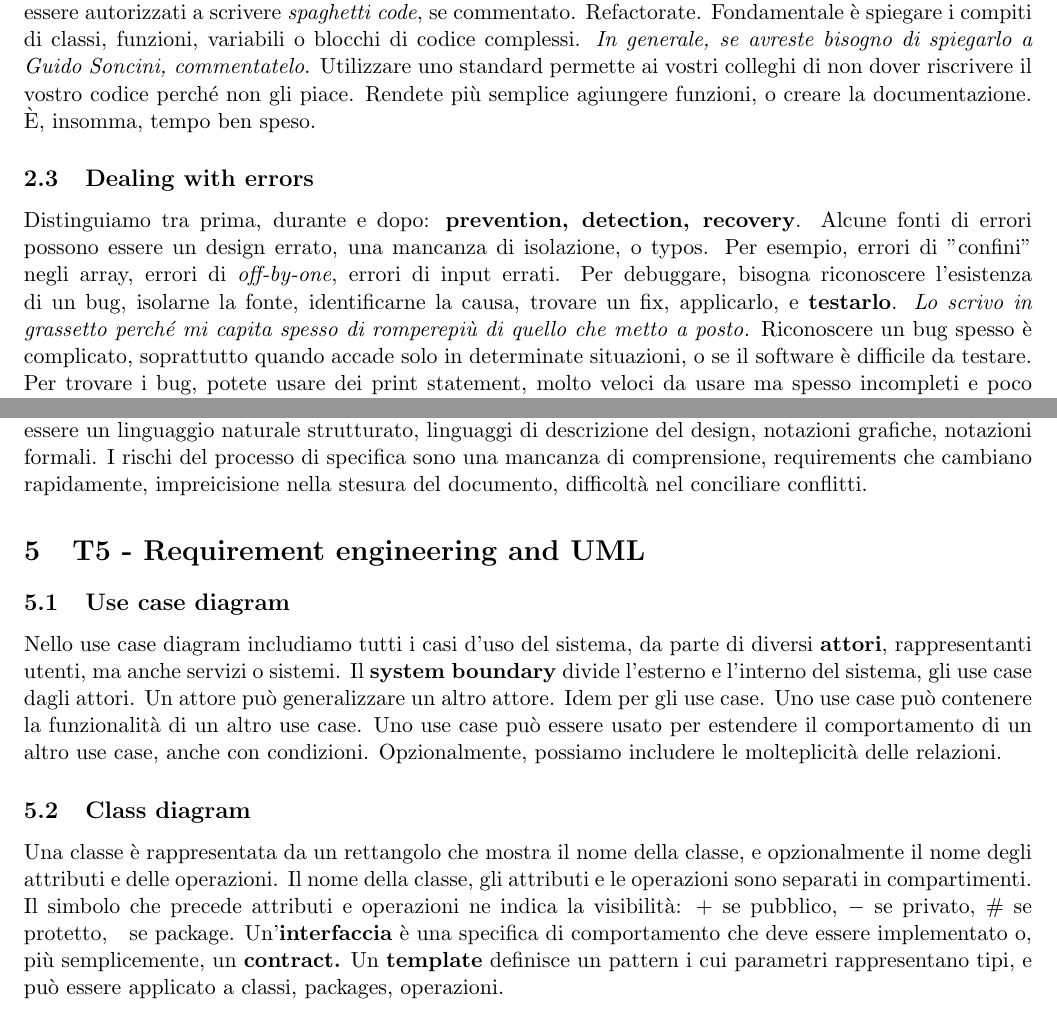
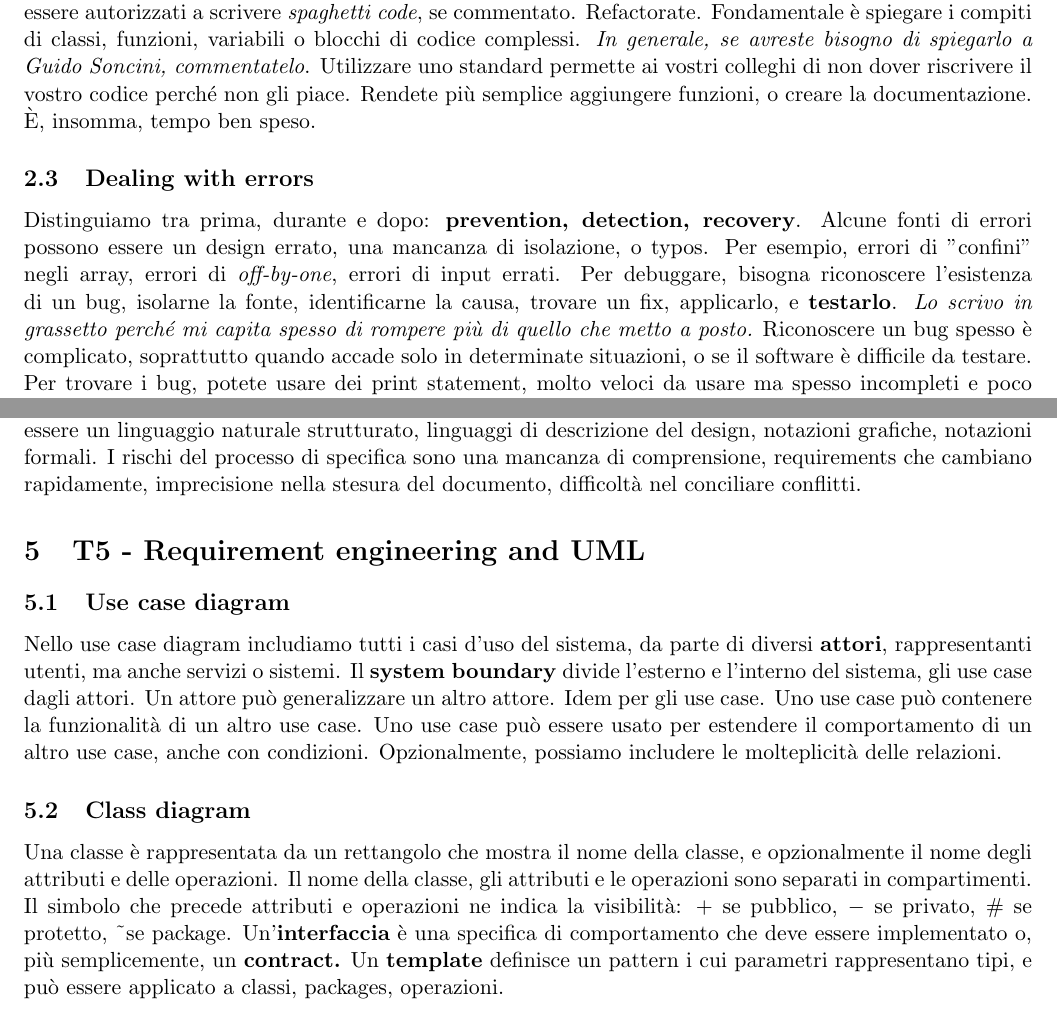
Before and after one commit to montali/swengnotes, a LaTeX document (teoria.tex): two parts of pages 6 and 10 of 24, joined at a grey line, cut so that both start at the same text. Compiled offline with pdfLaTeX.

Commit message:
Fixed some typos

```diff
--- a/teoria.tex
+++ b/teoria.tex
@@ -100,9 +100,9 @@ Alcune pratiche sono rappresentate da:
     \item \textbf{whitespaces}, migliorano la leggibilità. \textit{Però, non fate le bestie di satana mettendo uno spazio dopo l'apertura della parentesi. Non fatelo. }
     \item \textbf{Naming, commenting}, rendono la comprensione del codice molto più facile.
 \end{itemize}
-I commenti sono uno strumento fondamentale da tenere sempre vicino al codice. Non pensiate però di essere autorizzati a scrivere \textit{spaghetti code}, se commentato. Refactorate. Fondamentale è spiegare i compiti di classi, funzioni, variabili o blocchi di codice complessi. \textit{In generale, se avreste bisogno di spiegarlo a Guido Soncini, commentatelo}. Utilizzare uno standard permette ai vostri colleghi di non dover riscrivere il vostro codice perché non gli piace. Rendete più semplice agiungere funzioni, o creare la documentazione. È, insomma, tempo ben speso.
+I commenti sono uno strumento fondamentale da tenere sempre vicino al codice. Non pensiate però di essere autorizzati a scrivere \textit{spaghetti code}, se commentato. Refactorate. Fondamentale è spiegare i compiti di classi, funzioni, variabili o blocchi di codice complessi. \textit{In generale, se avreste bisogno di spiegarlo a Guido Soncini, commentatelo}. Utilizzare uno standard permette ai vostri colleghi di non dover riscrivere il vostro codice perché non gli piace. Rendete più semplice aggiungere funzioni, o creare la documentazione. È, insomma, tempo ben speso.
 \subsection{Dealing with errors}
-Distinguiamo tra prima, durante e dopo: \textbf{prevention, detection, recovery}. Alcune fonti di errori possono essere un design errato, una mancanza di isolazione, o typos. Per esempio, errori di "confini" negli array, errori di \textit{off-by-one}, errori di input errati. Per debuggare, bisogna riconoscere l'esistenza di un bug, isolarne la fonte, identificarne la causa, trovare un fix, applicarlo, e \textbf{testarlo}. \textit{Lo scrivo in grassetto perché mi capita spesso di romperepiù di quello che metto a posto.}
+Distinguiamo tra prima, durante e dopo: \textbf{prevention, detection, recovery}. Alcune fonti di errori possono essere un design errato, una mancanza di isolazione, o typos. Per esempio, errori di "confini" negli array, errori di \textit{off-by-one}, errori di input errati. Per debuggare, bisogna riconoscere l'esistenza di un bug, isolarne la fonte, identificarne la causa, trovare un fix, applicarlo, e \textbf{testarlo}. \textit{Lo scrivo in grassetto perché mi capita spesso di rompere più di quello che metto a posto.}
 Riconoscere un bug spesso è complicato, soprattutto quando accade solo in determinate situazioni, o se il software è difficile da testare. Per trovare i bug, potete usare dei print statement, molto veloci da usare ma spesso incompleti e poco pratici. Per questo, esistono gli strumenti di debug, che permettono di bloccare il codice in determinati punti, analizzare le variabili, \textit{e bestemmiare con calma.} Spesso gli errori sono dovuti al design piuttosto che all'implementazione.
 \subsection{Testing}
 Il testing permette di scovare errori e bug, ma non la loro assenza. È purtroppo impossibile testare ogni caso. Il tester deve conoscere il sistema e le tecniche di testing. \textbf{Il tester non dovrebbe essere il programmatore.} Spesso il programmatore ha in mente il modo corretto di far funzionare il programma, e quindi difficilmente trova casi in cui il suddetto si rompe.
@@ -170,13 +170,13 @@ Alcuni rischi nella scrittura dei requirements possono essere:
     \item Conflitti tra più requirements
 \end{itemize}
 \subsection{Documento di specifica dei requirements}
-Il \textbf{documento di specifica dei requirements} specifica i requirement di sistema, includendone una definizione e una specifica. È detto \textbf{System Specification} se include direttive su hardware e software, \textbf{Software Requirements Specification} (SRS) se include il solo software. Dovrebbe seguire lo standard IEEE 830. Un SRS deve avere un'\textbf{introduzione}, una \textbf{descrizione generale} ed infine \textbf{le feature e i requirement.} Dovrebbe avere un formato stratificato, notazioni grafiche e termini consistenti, acronimi chiari, indice, glossario, ed uno stile non ambiguo. A tal proposito, il linguaggio naturale spesso nasconde delle insidie: mancanza di chiarezza, ambiguità, troppa flessibilità... Bisogna quindi inventare uno standard di utilizzo del linguaggio naturale, con sintassi fissa, termini chiari. Alcune keyword sono: \textbf{shall, should, can, must, may, will, might, expected to, could.} Alcune alternative al linguaggio naturale possono essere un linguaggio naturale strutturato, linguaggi di descrizione del design, notazioni grafiche, notazioni formali. I rischi del processo di specifica sono una mancanza di comprensione, requirements che cambiano rapidamente, impreicisione nella stesura del documento, difficoltà nel conciliare conflitti.
+Il \textbf{documento di specifica dei requirements} specifica i requirement di sistema, includendone una definizione e una specifica. È detto \textbf{System Specification} se include direttive su hardware e software, \textbf{Software Requirements Specification} (SRS) se include il solo software. Dovrebbe seguire lo standard IEEE 830. Un SRS deve avere un'\textbf{introduzione}, una \textbf{descrizione generale} ed infine \textbf{le feature e i requirement.} Dovrebbe avere un formato stratificato, notazioni grafiche e termini consistenti, acronimi chiari, indice, glossario, ed uno stile non ambiguo. A tal proposito, il linguaggio naturale spesso nasconde delle insidie: mancanza di chiarezza, ambiguità, troppa flessibilità... Bisogna quindi inventare uno standard di utilizzo del linguaggio naturale, con sintassi fissa, termini chiari. Alcune keyword sono: \textbf{shall, should, can, must, may, will, might, expected to, could.} Alcune alternative al linguaggio naturale possono essere un linguaggio naturale strutturato, linguaggi di descrizione del design, notazioni grafiche, notazioni formali. I rischi del processo di specifica sono una mancanza di comprensione, requirements che cambiano rapidamente, imprecisione nella stesura del documento, difficoltà nel conciliare conflitti.
 
 \section{T5 - Requirement engineering and UML}
 \subsection{Use case diagram}
 Nello use case diagram includiamo tutti i casi d'uso del sistema, da parte di diversi \textbf{attori}, rappresentanti utenti, ma anche servizi o sistemi. Il \textbf{system boundary} divide l'esterno e l'interno del sistema, gli use case dagli attori. Un attore può generalizzare un altro attore. Idem per gli use case. Uno use case può contenere la funzionalità di un altro use case. Uno use case può essere usato per estendere il comportamento di un altro use case, anche con condizioni. Opzionalmente, possiamo includere le molteplicità delle relazioni.
 \subsection{Class diagram}
-Una classe è rappresentata da un rettangolo che mostra il nome della classe, e opzionalmente il nome degli attributi e delle operazioni. Il nome della classe, gli attributi e le operazioni sono separati in compartimenti. Il simbolo che precede attributi e operazioni ne indica la visibilità: $+$ se pubblico, $-$ se privato, $\#$ se protetto, $~$ se package. Un'\textbf{interfaccia} è una specifica di comportamento che deve essere implementato o, più semplicemente, un \textbf{contract.} Un \textbf{template} definisce un pattern i cui parametri rappresentano tipi, e può essere applicato a classi, packages, operazioni.
+Una classe è rappresentata da un rettangolo che mostra il nome della classe, e opzionalmente il nome degli attributi e delle operazioni. Il nome della classe, gli attributi e le operazioni sono separati in compartimenti. Il simbolo che precede attributi e operazioni ne indica la visibilità: $+$ se pubblico, $-$ se privato, $\#$ se protetto, \textasciitilde se package. Un'\textbf{interfaccia} è una specifica di comportamento che deve essere implementato o, più semplicemente, un \textbf{contract.} Un \textbf{template} definisce un pattern i cui parametri rappresentano tipi, e può essere applicato a classi, packages, operazioni.
 \subsubsection{Associazione}
 Un'associazione è una relazione tra elementi, che implica che uno dei due sia una variabile dell'altro. Essa è rappresentata da un connettore che può includere ruoli, cardinalità, direzione e \glspl{constraint}. Per più elementi, si può usare un \textbf{diamond}.
 \begin{figure}[H]
```
Also changed, not shown: teoria.pdf, teoria.tex (8 more changed lines).
